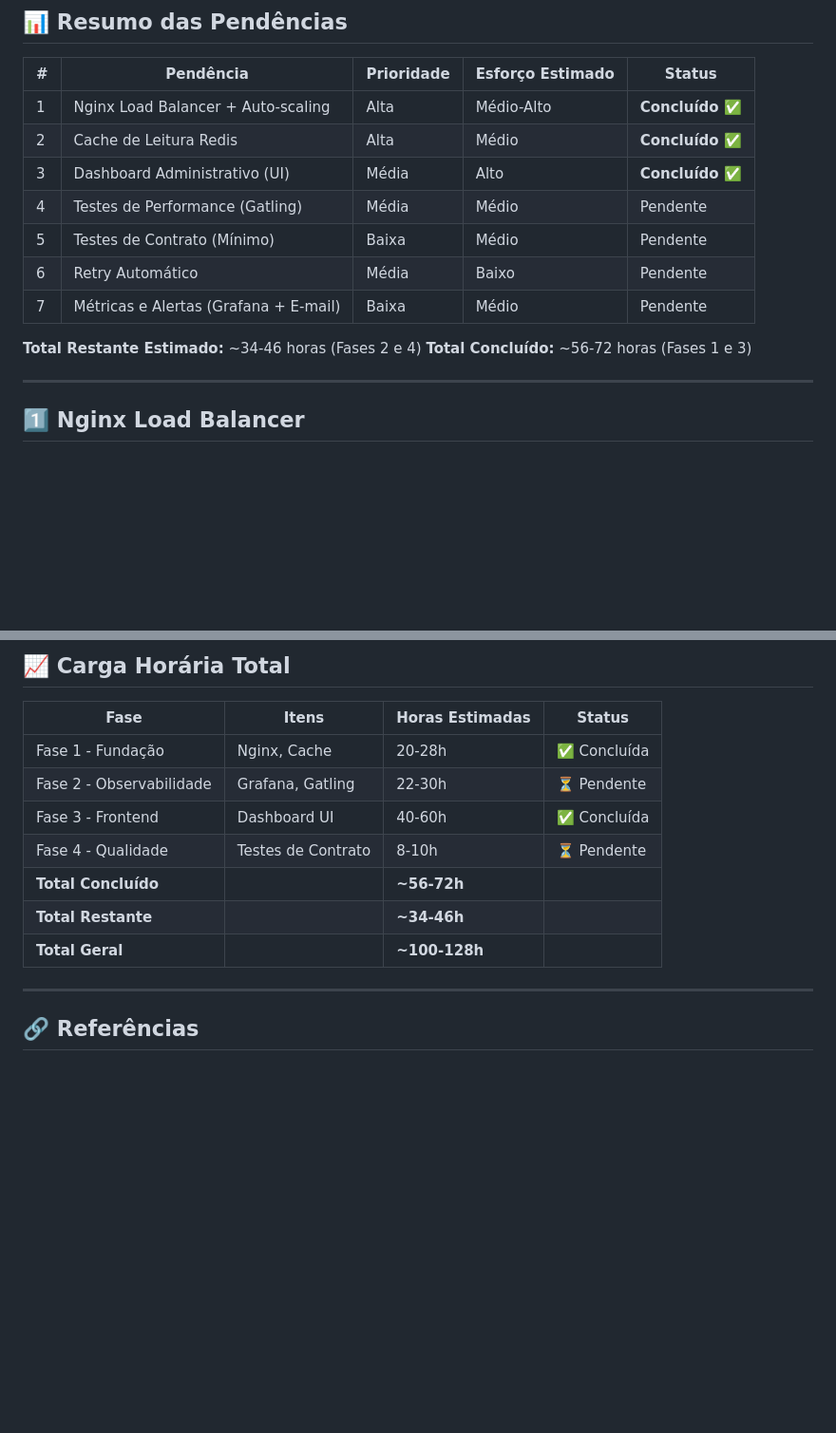
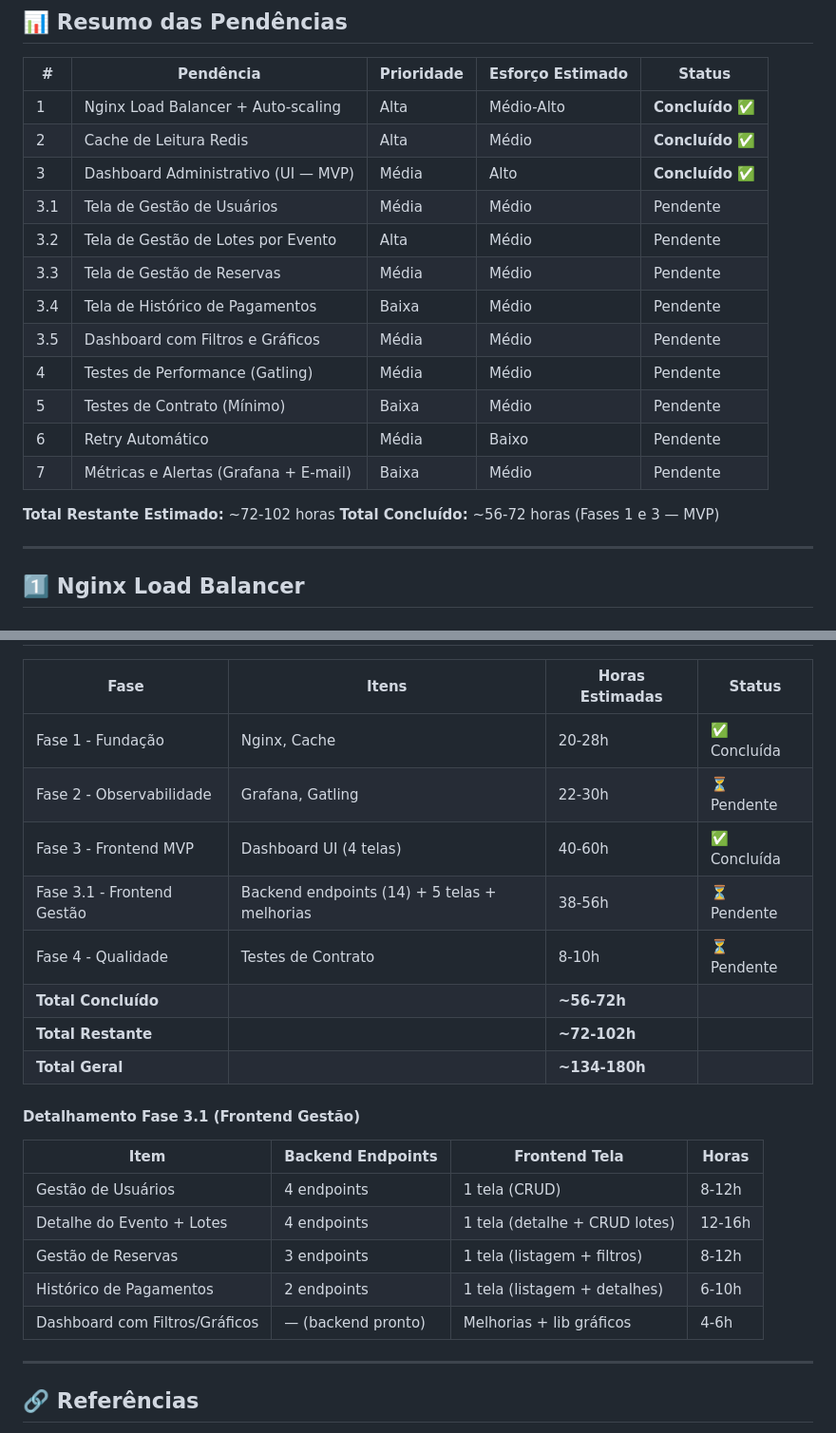
Before and after one commit to lucianoparintins/ticket-scale, a Markdown page: docs/plano_implementacao_pendencias.md, 2 parts joined by grey strips. Shown at 95% size. GitHub-like rendering; blank space fills up the shorter version.

```diff
--- a/docs/plano_implementacao_pendencias.md
+++ b/docs/plano_implementacao_pendencias.md
@@ -35,14 +35,19 @@ Este plano inclui as seguintes decisões técnicas já validadas:
 |---|-----------|------------|------------------|--------|
 | 1 | Nginx Load Balancer + Auto-scaling | Alta | Médio-Alto | **Concluído ✅** |
 | 2 | Cache de Leitura Redis | Alta | Médio | **Concluído ✅** |
-| 3 | Dashboard Administrativo (UI) | Média | Alto | **Concluído ✅** |
+| 3 | Dashboard Administrativo (UI — MVP) | Média | Alto | **Concluído ✅** |
+| 3.1 | Tela de Gestão de Usuários | Média | Médio | Pendente |
+| 3.2 | Tela de Gestão de Lotes por Evento | Alta | Médio | Pendente |
+| 3.3 | Tela de Gestão de Reservas | Média | Médio | Pendente |
+| 3.4 | Tela de Histórico de Pagamentos | Baixa | Médio | Pendente |
+| 3.5 | Dashboard com Filtros e Gráficos | Média | Médio | Pendente |
 | 4 | Testes de Performance (Gatling) | Média | Médio | Pendente |
 | 5 | Testes de Contrato (Mínimo) | Baixa | Médio | Pendente |
 | 6 | Retry Automático | Média | Baixo | Pendente |
 | 7 | Métricas e Alertas (Grafana + E-mail) | Baixa | Médio | Pendente |
 
-**Total Restante Estimado:** ~34-46 horas (Fases 2 e 4)
-**Total Concluído:** ~56-72 horas (Fases 1 e 3)
+**Total Restante Estimado:** ~72-102 horas
+**Total Concluído:** ~56-72 horas (Fases 1 e 3 — MVP)
 
 ---
 
@@ -589,11 +618,22 @@ Para cada item deste plano ser considerado completo:
 |------|-------|-----------------|--------|
 | Fase 1 - Fundação | Nginx, Cache | 20-28h | ✅ Concluída |
 | Fase 2 - Observabilidade | Grafana, Gatling | 22-30h | ⏳ Pendente |
-| Fase 3 - Frontend | Dashboard UI | 40-60h | ✅ Concluída |
+| Fase 3 - Frontend MVP | Dashboard UI (4 telas) | 40-60h | ✅ Concluída |
+| Fase 3.1 - Frontend Gestão | Backend endpoints (14) + 5 telas + melhorias | 38-56h | ⏳ Pendente |
 | Fase 4 - Qualidade | Testes de Contrato | 8-10h | ⏳ Pendente |
 | **Total Concluído** | | **~56-72h** | |
-| **Total Restante** | | **~34-46h** | |
-| **Total Geral** | | **~100-128h** | |
+| **Total Restante** | | **~72-102h** | |
+| **Total Geral** | | **~134-180h** | |
+
+#### Detalhamento Fase 3.1 (Frontend Gestão)
+
+| Item | Backend Endpoints | Frontend Tela | Horas |
+|------|-------------------|---------------|-------|
+| Gestão de Usuários | 4 endpoints | 1 tela (CRUD) | 8-12h |
+| Detalhe do Evento + Lotes | 4 endpoints | 1 tela (detalhe + CRUD lotes) | 12-16h |
+| Gestão de Reservas | 3 endpoints | 1 tela (listagem + filtros) | 8-12h |
+| Histórico de Pagamentos | 2 endpoints | 1 tela (listagem + detalhes) | 6-10h |
+| Dashboard com Filtros/Gráficos | — (backend pronto) | Melhorias + lib gráficos | 4-6h |
 
 ---
 
```
Also changed, not shown: other parts of docs/plano_implementacao_pendencias.md (+49 -24 lines).
